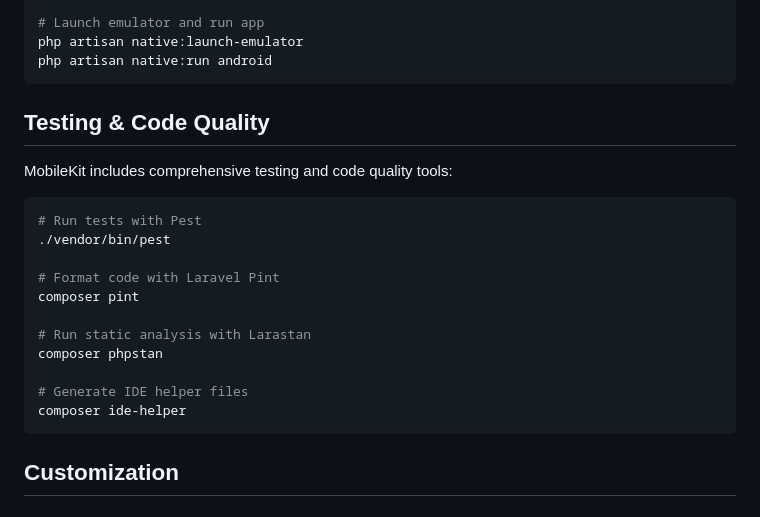
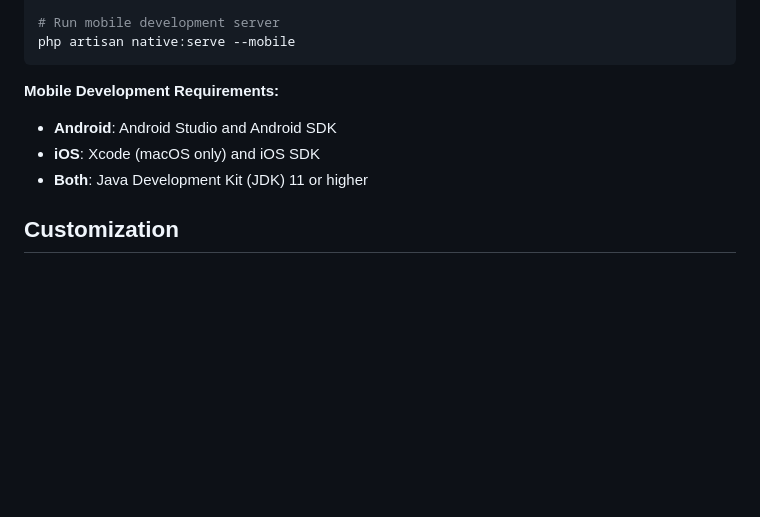
Before and after one commit to jeffersongoncalves/mobilekit, a Markdown page: README.md, the part around one of its changes. Drawn GitHub-style; blank space fills up the shorter version.

````diff
--- a/README.md
+++ b/README.md
@@ -188,26 +134,12 @@ php artisan native:run ios
 
-# Launch emulator and run app
-php artisan native:launch-emulator
-php artisan native:run android
+# Run mobile development server
+php artisan native:serve --mobile
 ```
 
-## Testing & Code Quality
-
-MobileKit includes comprehensive testing and code quality tools:
-
-``` bash
-# Run tests with Pest
-./vendor/bin/pest
-
-# Format code with Laravel Pint
-composer pint
-
-# Run static analysis with Larastan
-composer phpstan
-
-# Generate IDE helper files
-composer ide-helper
-```
+**Mobile Development Requirements:**
+- **Android**: Android Studio and Android SDK
+- **iOS**: Xcode (macOS only) and iOS SDK
+- **Both**: Java Development Kit (JDK) 11 or higher
 
 ## Customization
 
````
Also changed, not shown: other parts of README.md (+9 -63 lines).
